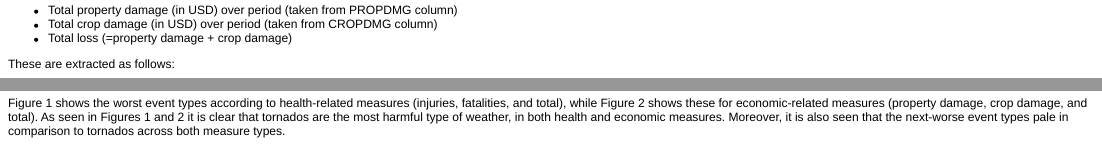
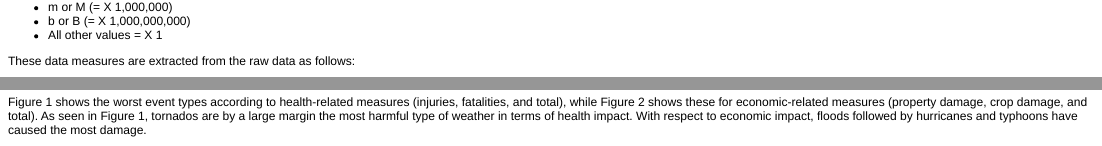
Before and after one commit to Kimfe7578/Rep-Research-2, an R Markdown document (weather.Rmd): the page in a window 1100 px wide, from 520 px down before the commit and from 630 px down after it, and a second part further down, joined at a grey line. The pictures show the output file weather.html that the author committed with the source, opened offline.

Commit message:
All code finished

````diff
--- a/weather.Rmd
+++ b/weather.Rmd
@@ -121,4 +121,4 @@ with(economic,{
 })
 ```
 
-Figure 1 shows the worst event types according to health-related measures (injuries, fatalities, and total), while Figure 2 shows these for economic-related measures (property damage, crop damage, and total). As seen in Figures 1 and 2 it is clear that tornados are the most harmful type of weather, in both health and economic measures. Moreover, it is also seen that the next-worse event types pale in comparison to tornados across both measure types.
+Figure 1 shows the worst event types according to health-related measures (injuries, fatalities, and total), while Figure 2 shows these for economic-related measures (property damage, crop damage, and total). As seen in Figure 1, tornados are by a large margin the most harmful type of weather in terms of health impact. With respect to economic impact, floods followed by hurricanes and typhoons have caused the most damage.
````
Also changed, not shown: figure/chunk4.png, weather.html, weather.md.
